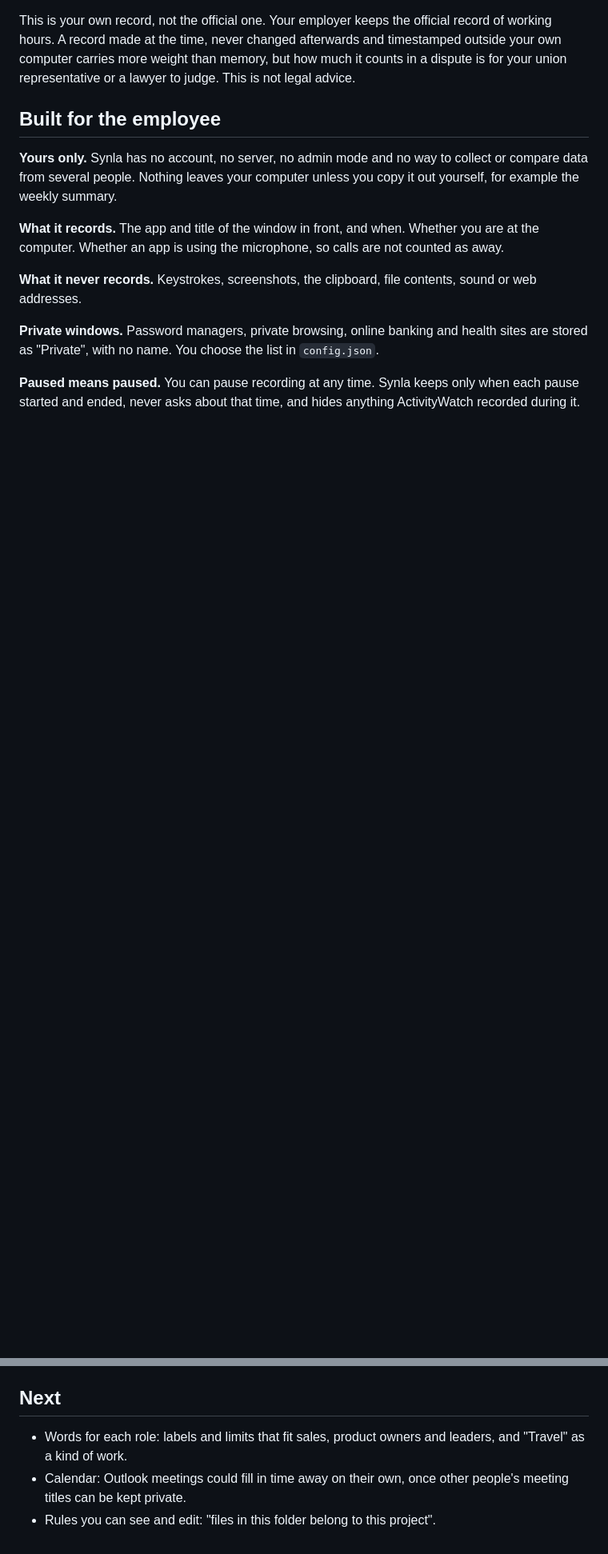
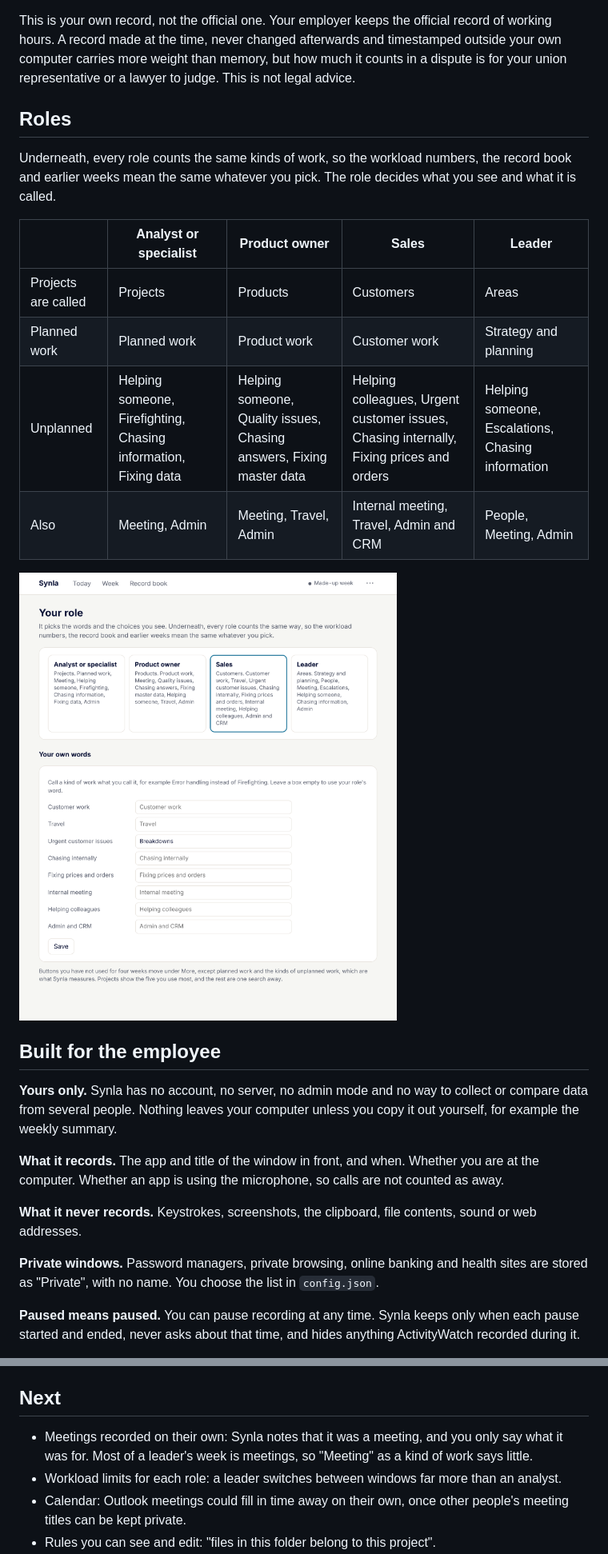
Before and after one commit to unamarie/synla, a Markdown page: README.md, 2 parts joined by grey strips. Shown at 80% size. Rendered like a GitHub page; pictures changed too: docs/roles.png (added); blank space fills up the shorter version.

```diff
--- a/README.md
+++ b/README.md
@@ -82,6 +85,20 @@ conversation, a dispute.
 This is your own record, not the official one. Your employer keeps the official record of working hours. A record made
 at the time, never changed afterwards and timestamped outside your own computer carries more weight than memory, but
 how much it counts in a dispute is for your union representative or a lawyer to judge. This is not legal advice.
+
+## Roles
+
+Underneath, every role counts the same kinds of work, so the workload numbers, the record book and earlier weeks
+mean the same whatever you pick. The role decides what you see and what it is called.
+
+| | Analyst or specialist | Product owner | Sales | Leader |
+|---|---|---|---|---|
+| Projects are called | Projects | Products | Customers | Areas |
+| Planned work | Planned work | Product work | Customer work | Strategy and planning |
+| Unplanned | Helping someone, Firefighting, Chasing information, Fixing data | Helping someone, Quality issues, Chasing answers, Fixing master data | Helping colleagues, Urgent customer issues, Chasing internally, Fixing prices and orders | Helping someone, Escalations, Chasing information |
+| Also | Meeting, Admin | Meeting, Travel, Admin | Internal meeting, Travel, Admin and CRM | People, Meeting, Admin |
+
+![Your role](docs/roles.png)
 
 ## Built for the employee
 
@@ -203,7 +222,9 @@ Run the tests with `python -m pytest`. They run on Linux and Windows on every pu
 
 ## Next
 
-- Words for each role: labels and limits that fit sales, product owners and leaders, and "Travel" as a kind of work.
+- Meetings recorded on their own: Synla notes that it was a meeting, and you only say what it was for. Most of a
+  leader's week is meetings, so "Meeting" as a kind of work says little.
+- Workload limits for each role: a leader switches between windows far more than an analyst.
 - Calendar: Outlook meetings could fill in time away on their own, once other people's meeting titles can be kept
   private.
 - Rules you can see and edit: "files in this folder belong to this project".
```
Also changed, not shown: other parts of README.md (+5 -0 lines), 9 other files.
